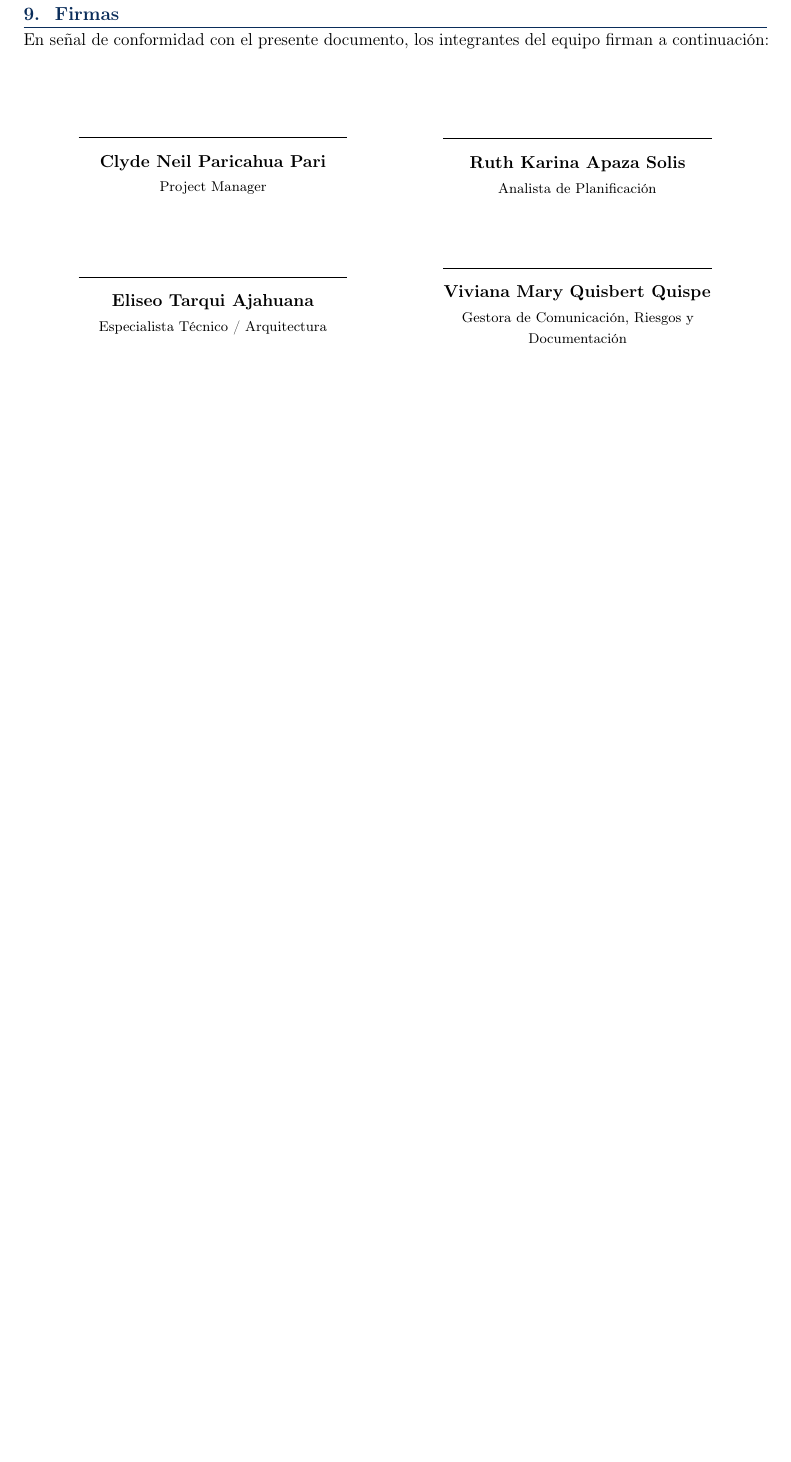
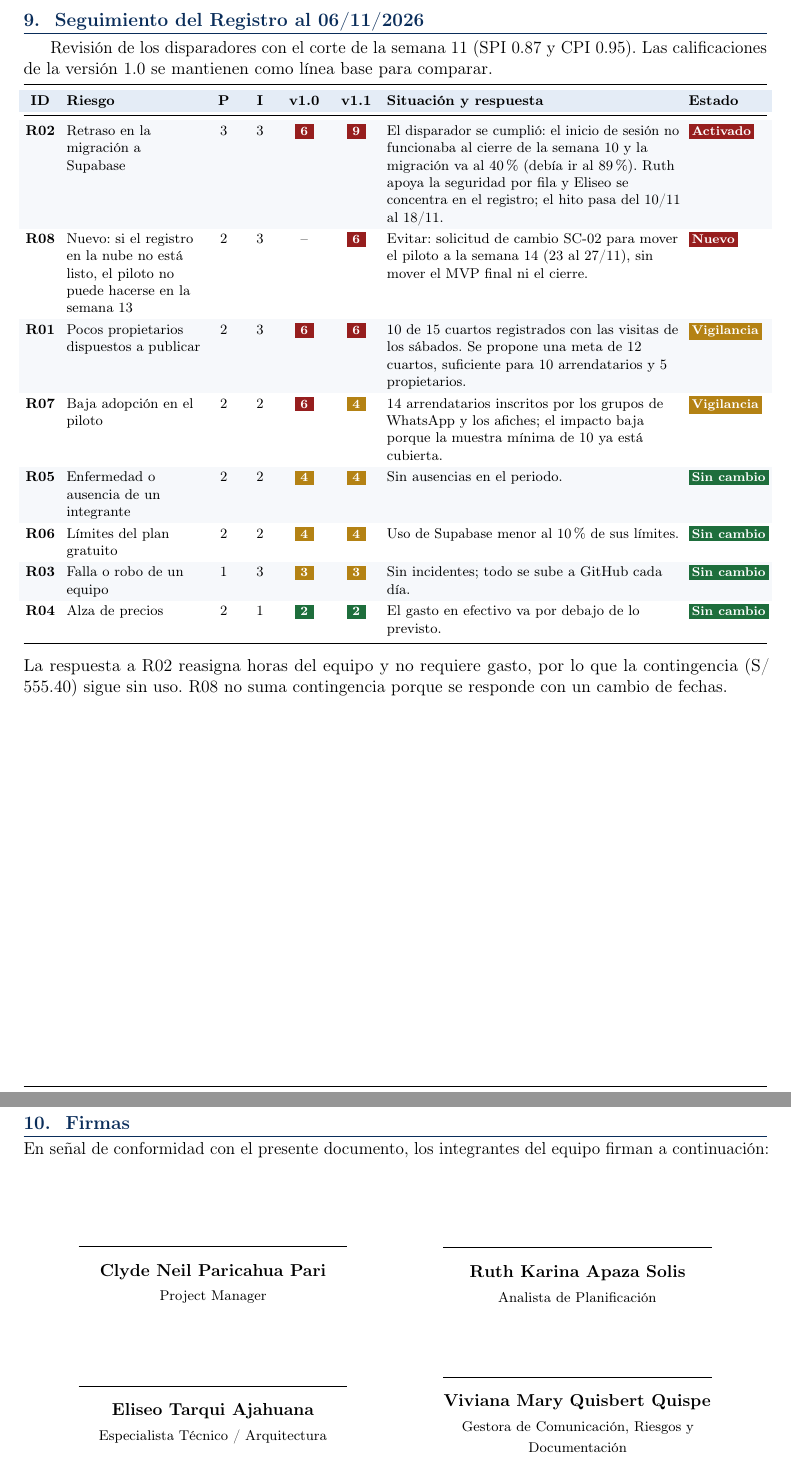
Before and after one commit to xClaIDx/ProyectoTics, a LaTeX document (docs/latex/casascore/10_plan_riesgos/10_plan_riesgos_casascore.tex): part of page 4 of 4 before the commit and two parts of pages 4 and 5 of 5 after it, the two joined at a grey line, cut at the place of the change, the shorter picture padded with empty space. Compiled offline with pdfLaTeX.

Commit message:
docs(casascore-riesgos): registro de riesgos v1.1 con R02 activado y R08 [fecha prevista 06/11/2026]

```diff
--- a/docs/latex/casascore/10_plan_riesgos/10_plan_riesgos_casascore.tex
+++ b/docs/latex/casascore/10_plan_riesgos/10_plan_riesgos_casascore.tex
@@ -325,6 +327,34 @@ Aceptar & Se asume el riesgo y se cubre con la contingencia si ocurre. \\
 \end{itemize}
 
 \Needspace{24\baselineskip}
+\section{Seguimiento del Registro al 06/11/2026}
+Revisión de los disparadores con el corte de la semana 11 (SPI 0.87 y CPI 0.95). Las calificaciones de la versión 1.0 se mantienen como línea base para comparar.
+
+\vspace{0.1cm}
+{\footnotesize
+\setlength{\tabcolsep}{3pt}
+\rowcolors{2}{white}{GrisFila}
+\noindent\begin{tabularx}{\textwidth}{@{}C{0.75cm} P{3.0cm} C{0.6cm} C{0.6cm} C{0.95cm} C{0.95cm} L P{1.75cm}@{}}
+\toprule
+\rowcolor{AzulClaro}
+\textbf{ID} & \textbf{Riesgo} & \textbf{P} & \textbf{I} & \textbf{v1.0} & \textbf{v1.1} & \textbf{Situación y respuesta} & \textbf{Estado} \\
+\midrule
+\textbf{R02} & Retraso en la migración a Supabase & 3 & 3 & \etiqueta{SevAlta}{\,6\,} & \etiqueta{SevAlta}{\,9\,} & El disparador se cumplió: el inicio de sesión no funcionaba al cierre de la semana 10 y la migración va al 40\,\% (debía ir al 89\,\%). Ruth apoya la seguridad por fila y Eliseo se concentra en el registro; el hito pasa del 10/11 al 18/11. & \etiqueta{SevAlta}{Activado} \\
+\textbf{R08} & Nuevo: si el registro en la nube no está listo, el piloto no puede hacerse en la semana 13 & 2 & 3 & -- & \etiqueta{SevAlta}{\,6\,} & Evitar: solicitud de cambio SC-02 para mover el piloto a la semana 14 (23 al 27/11), sin mover el MVP final ni el cierre. & \etiqueta{SevAlta}{Nuevo} \\
+\textbf{R01} & Pocos propietarios dispuestos a publicar & 2 & 3 & \etiqueta{SevAlta}{\,6\,} & \etiqueta{SevAlta}{\,6\,} & 10 de 15 cuartos registrados con las visitas de los sábados. Se propone una meta de 12 cuartos, suficiente para 10 arrendatarios y 5 propietarios. & \etiqueta{SevMedia}{Vigilancia} \\
+\textbf{R07} & Baja adopción en el piloto & 2 & 2 & \etiqueta{SevAlta}{\,6\,} & \etiqueta{SevMedia}{\,4\,} & 14 arrendatarios inscritos por los grupos de WhatsApp y los afiches; el impacto baja porque la muestra mínima de 10 ya está cubierta. & \etiqueta{SevMedia}{Vigilancia} \\
+\textbf{R05} & Enfermedad o ausencia de un integrante & 2 & 2 & \etiqueta{SevMedia}{\,4\,} & \etiqueta{SevMedia}{\,4\,} & Sin ausencias en el periodo. & \etiqueta{Rama4}{Sin cambio} \\
+\textbf{R06} & Límites del plan gratuito & 2 & 2 & \etiqueta{SevMedia}{\,4\,} & \etiqueta{SevMedia}{\,4\,} & Uso de Supabase menor al 10\,\% de sus límites. & \etiqueta{Rama4}{Sin cambio} \\
+\textbf{R03} & Falla o robo de un equipo & 1 & 3 & \etiqueta{SevMedia}{\,3\,} & \etiqueta{SevMedia}{\,3\,} & Sin incidentes; todo se sube a GitHub cada día. & \etiqueta{Rama4}{Sin cambio} \\
+\textbf{R04} & Alza de precios & 2 & 1 & \etiqueta{SevBaja}{\,2\,} & \etiqueta{SevBaja}{\,2\,} & El gasto en efectivo va por debajo de lo previsto. & \etiqueta{Rama4}{Sin cambio} \\
+\bottomrule
+\end{tabularx}
+}
+
+\vspace{0.1cm}
+\noindent La respuesta a R02 reasigna horas del equipo y no requiere gasto, por lo que la contingencia (S/ 555.40) sigue sin uso. R08 no suma contingencia porque se responde con un cambio de fechas.
+
+\Needspace{24\baselineskip}
 \section{Firmas}
 \noindent En señal de conformidad con el presente documento, los integrantes del equipo firman a continuación:
 
```
Also changed, not shown: docs/latex/casascore/10_plan_riesgos/10_plan_riesgos_casascore.pdf, docs/latex/casascore/10_plan_riesgos/10_plan_riesgos_casascore.tex (6 more changed lines).
